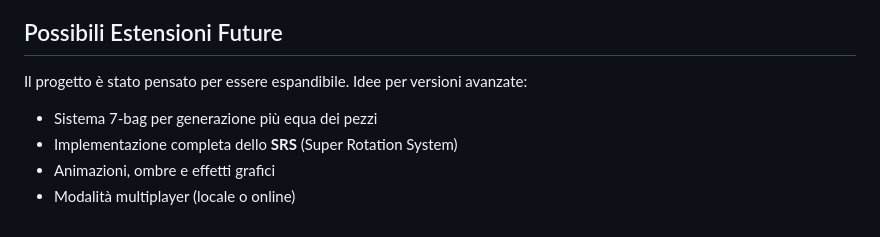
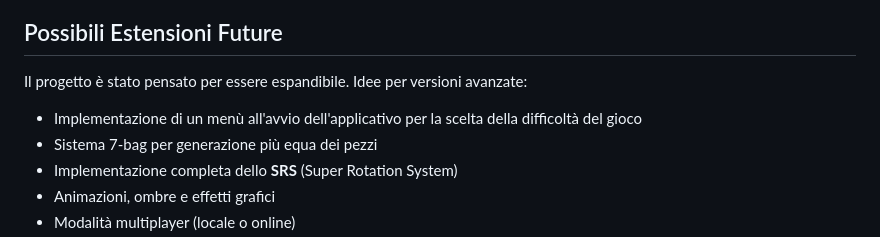
Before and after one commit to crema-design/ProgettoGPO_Cremaschi_Kshyzhevskyi, a Markdown page: README.md, the part around the change. Rendered like a GitHub page.

Commit message:
README.md del codice originale

```diff
--- a/README.md
+++ b/README.md
@@ -86,6 +86,7 @@ Il file contiene:
 
 Il progetto è stato pensato per essere espandibile. Idee per versioni avanzate:
 
+- Implementazione di un menù all'avvio dell'applicativo per la scelta della difficoltà del gioco
 - Sistema 7-bag per generazione più equa dei pezzi
 - Implementazione completa dello **SRS** (Super Rotation System)
 - Animazioni, ombre e effetti grafici
```
